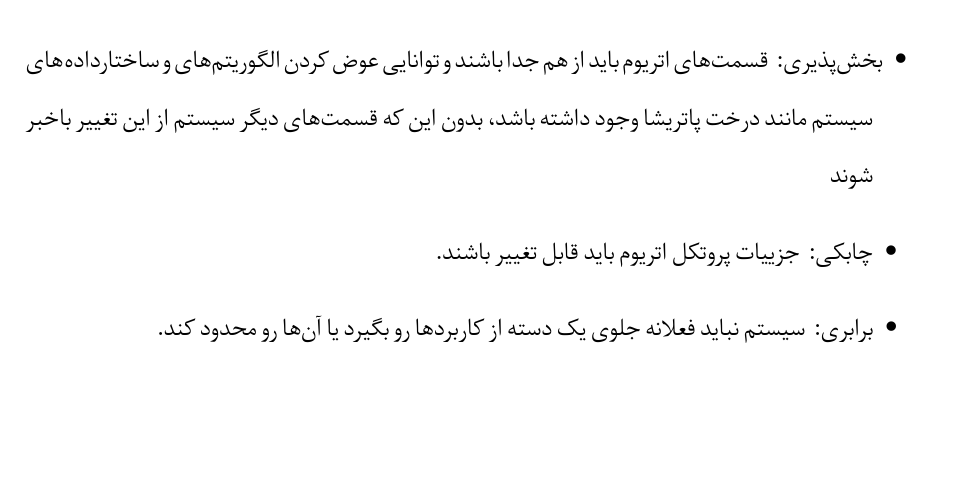
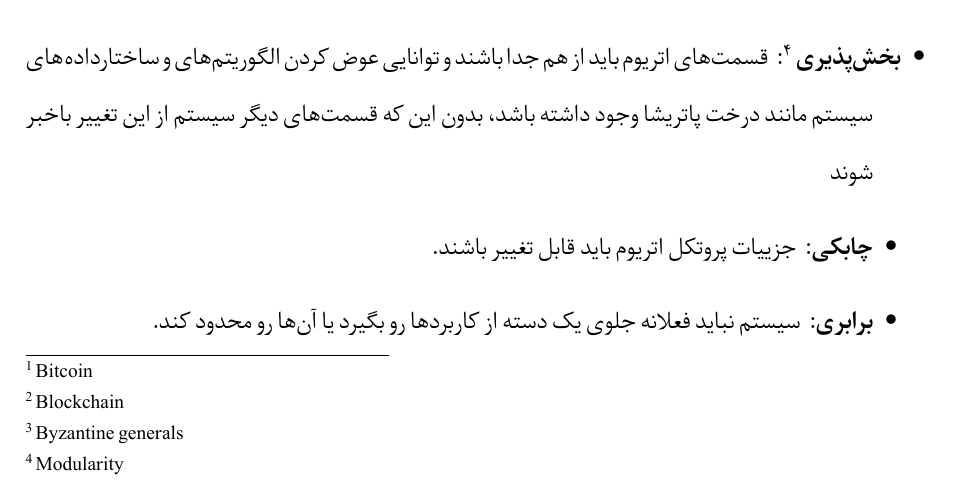
Before and after one commit to Shervin-he/thesis, a LaTeX thesis (thesis.tex, which reads body.tex): part of page 12 of 29, cut at the place of the change, the shorter picture padded with empty space. Compiled offline with XeLaTeX.

Commit message:
Added footnotes to Introduction.

```diff
--- a/body.tex
+++ b/body.tex
@@ -1,3 +1,6 @@
 \cchapter{مقدمه}
 \par
-با معرفی بیت‌کوین به عنوان یک ارز دیجیتال بدون پشتوانه و ارزش ذاتی در سال ۲۰۰۸ و فراگیر شدن استفاده‌ی از این بستر برای تراکنش‌های مالی مطالعات بسیاری در مورد دلیل موفقیت آن شد. اما با گذشت زمان توجه‌ها بیشتر به تکنولوژی مورد استفاده‌ی این ارز دیجیتال و به طور خاص بلاک‌چین جلب شد.
+با معرفی بیت‌کوین
+\LTRfootnote{Bitcoin}
+به عنوان یک ارز دیجیتال بدون پشتوانه و ارزش ذاتی در سال ۲۰۰۸ و فراگیر شدن استفاده‌ی از این بستر برای تراکنش‌های مالی مطالعات بسیاری در مورد دلیل موفقیت آن شد. اما با گذشت زمان توجه‌ها بیشتر به تکنولوژی مورد استفاده‌ی این ارز دیجیتال و به طور خاص بلاک‌چین
+\LTRfootnote{Blockchain}
@@ -8,0 +13 @@
+\LTRfootnote{Byzantine generals}
@@ -23,8 +28,9 @@
-بخش‌پذیری: قسمت‌های اتریوم باید از هم جدا باشند و توانایی عوض کردن الگوریتم‌های و ساختارداده‌های سیستم مانند درخت پاتریشا وجود داشته باشد، بدون این که قسمت‌های دیگر سیستم از این تغییر باخبر شوند
-\item
-چابکی: جزییات پروتکل اتریوم باید قابل تغییر باشند.
-\item
-برابری: سیستم نباید فعلانه جلوی یک دسته از کاربردها رو بگیرد یا آن‌ها رو محدود کند.
+\item \textbf{بخش‌پذیری} \LTRfootnote{Modularity}:
+قسمت‌های اتریوم باید از هم جدا باشند و توانایی عوض کردن الگوریتم‌های و ساختارداده‌های سیستم مانند درخت پاتریشا وجود داشته باشد، بدون این که قسمت‌های دیگر سیستم از این تغییر باخبر شوند
+\item \textbf{چابکی}:
+ جزییات پروتکل اتریوم باید قابل تغییر باشند.
+\item \textbf{برابری}}:
+سیستم نباید فعلانه جلوی یک دسته از کاربردها رو بگیرد یا آن‌ها رو محدود کند.
 \end{itemize}
 \par
 با بوجود آمدن اتریوم به عنوان یک بستر کامل، بی‌اعتماد و توزیع‌شده برای قرارداد‌های هوشمند کاربرد‌های اشاره شده در بالا را می‌توانن به سادگی با نوشتن چند خط کد پیاده کرد. این سادگی در پیاده‌سازی باعث جذب بسیاری از توسعه‌دهندگان می‌شود که می‌توانند کاربردهای جدیدی پیاده‌ کنند که به عنوان یک کارپرداز خودکار در این بستر فعالیت کنند. تغییرناپذیری قرارداد‌هایی که در بستر بلاک‌چین نوشته می‌شوند باعث اعتماد مشتریان آن‌ها به آن قرارداد می‌شود ولی این تغییرناپذیری به معنی این است که اگر قرارداد «اشتباهی» در این بستر نوشته شود راهی برای تصحیح آن نیست. برای مثال در سال ۲۰۱۶ به اندازه‌ی ۵۰ میلیون دلار اتر از یک سازمان کرودفاندینگ در اثر یک باگ امنیتی از بک قرارداد آن‌ها دزدیده شد. با توجه به تغییر ناپذیر بودن بلاک‌چین هیچ راهی جز تغییر پروتکل برای بازگرداندن پول وجود نداشت و در نهایت با یک انشعاب سخت از این بستر پول به آن مجموعه بازگردانده شد. این تصمیم برای تغییر سیستم باعث شد کاربران اتریوم به دو دسته تقسیم شوند، دسته‌ی اول کسانی که از بازگردانده شدن پول به سازمان حمایت می‌کردند و بلاک‌چین جدید رو به عنوان بلاک‌چین اصلی اتریوم قبول کردند و دسته‌ی دوم که با این استدلال که قانون اتریوم کد قراردادهاست و چون قرارداد به درستی اجرا شده باید آن مبلغ به هکرها تعلق بگیرد، بلاک‌چین جدید را قبول نکرده و بلاک‌چین قبلی را ادامه دادند. از نمونه‌های دیگر این مسئله می‌توان به قفل شدن ۳۰۰ میلیون دلار اتر متعلق به شرکت
```
Also changed, not shown: thesis.pdf, body.tex (15 more changed lines).
